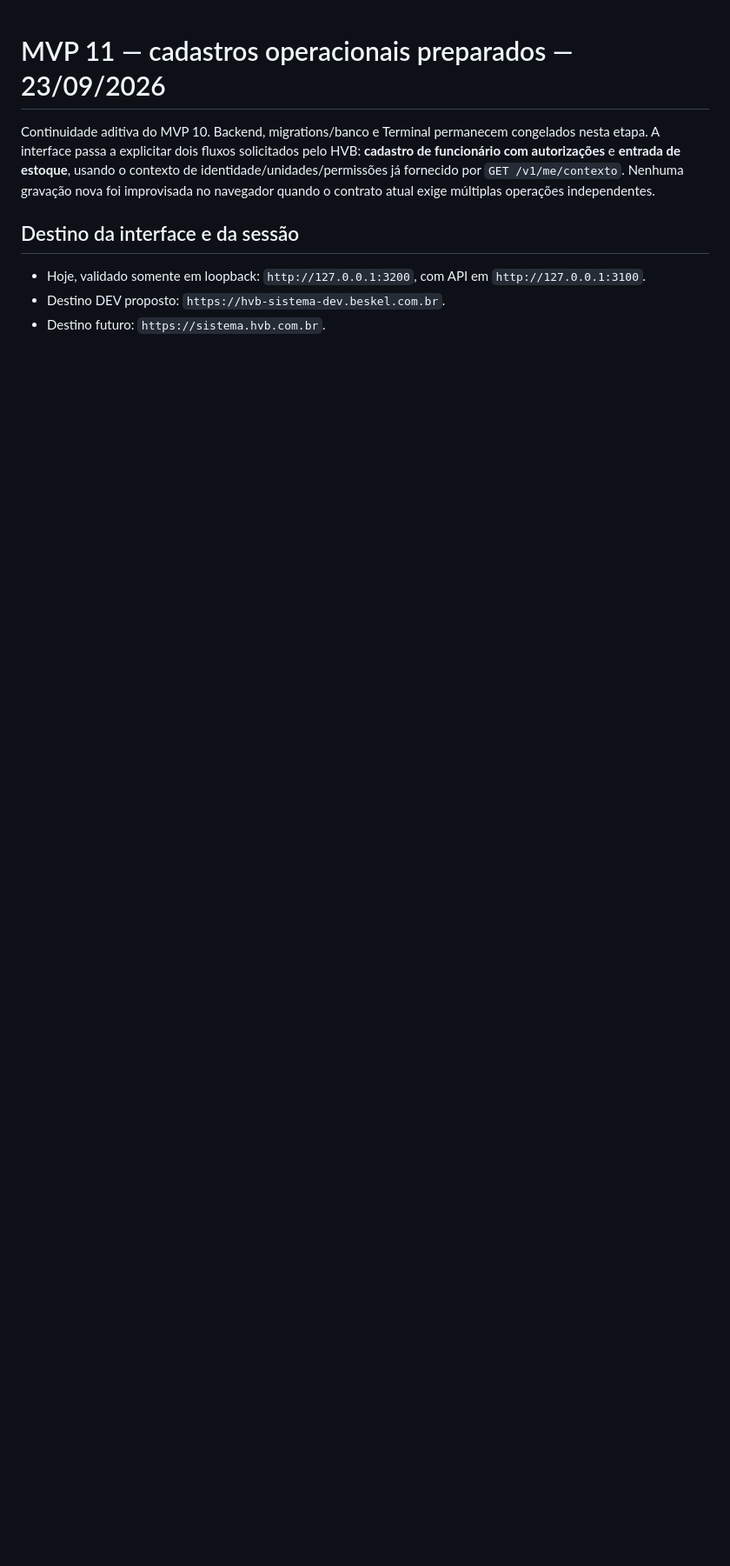
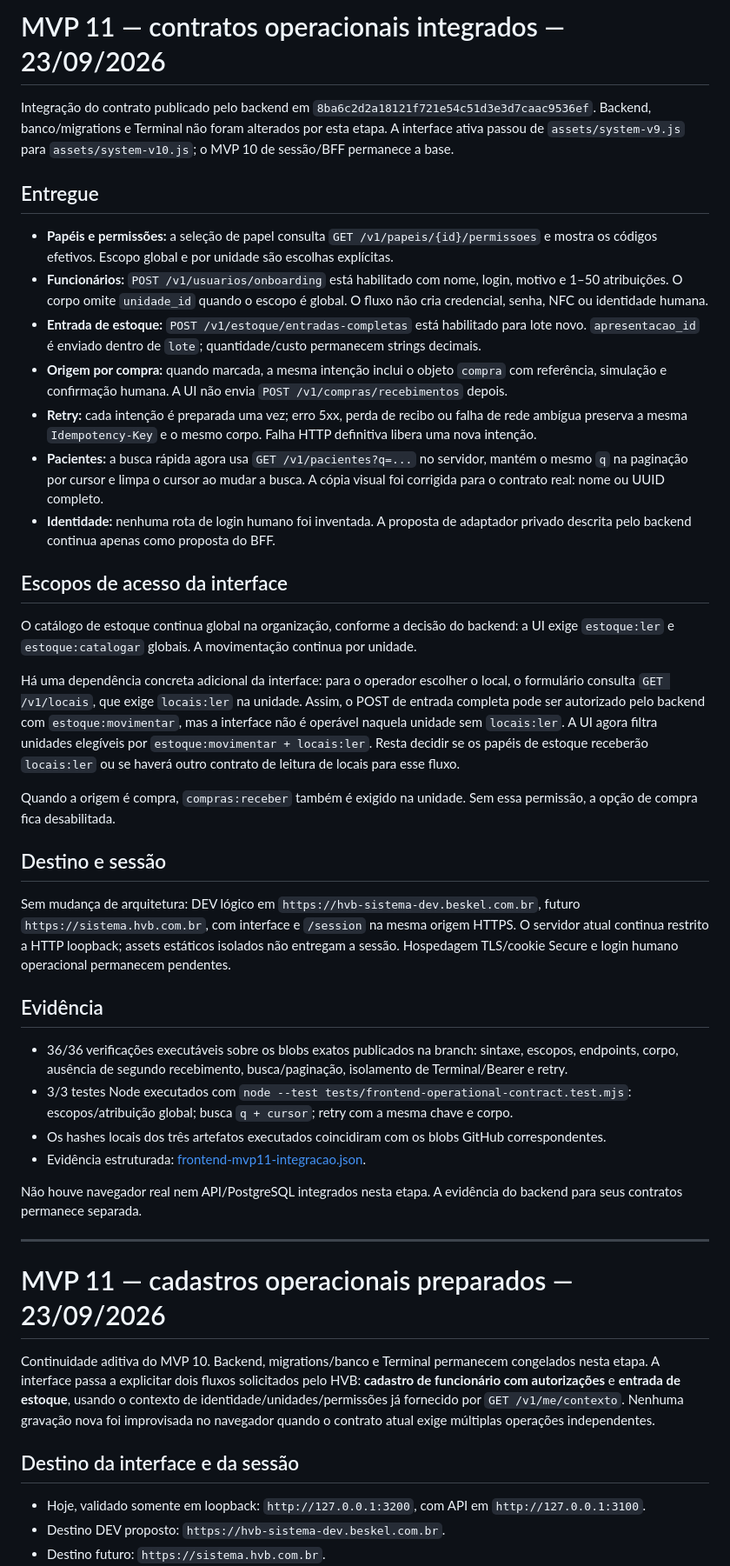
Before and after one commit to BeskelBR/beskel-site, a Markdown page: docs/FRONTEND-MVP.md, the part around the change. Shown at 87% size. Rendered like a GitHub page; blank space fills up the shorter version.

Commit message:
docs(frontend): close MVP 11 backend integration

```diff
--- a/docs/FRONTEND-MVP.md
+++ b/docs/FRONTEND-MVP.md
@@ -1,3 +1,40 @@
+# MVP 11 — contratos operacionais integrados — 23/09/2026
+
+Integração do contrato publicado pelo backend em `8ba6c2d2a18121f721e54c51d3e3d7caac9536ef`. Backend, banco/migrations e Terminal não foram alterados por esta etapa. A interface ativa passou de `assets/system-v9.js` para `assets/system-v10.js`; o MVP 10 de sessão/BFF permanece a base.
+
+## Entregue
+
+- **Papéis e permissões:** a seleção de papel consulta `GET /v1/papeis/{id}/permissoes` e mostra os códigos efetivos. Escopo global e por unidade são escolhas explícitas.
+- **Funcionários:** `POST /v1/usuarios/onboarding` está habilitado com nome, login, motivo e 1–50 atribuições. O corpo omite `unidade_id` quando o escopo é global. O fluxo não cria credencial, senha, NFC ou identidade humana.
+- **Entrada de estoque:** `POST /v1/estoque/entradas-completas` está habilitado para lote novo. `apresentacao_id` é enviado dentro de `lote`; quantidade/custo permanecem strings decimais.
+- **Origem por compra:** quando marcada, a mesma intenção inclui o objeto `compra` com referência, simulação e confirmação humana. A UI não envia `POST /v1/compras/recebimentos` depois.
+- **Retry:** cada intenção é preparada uma vez; erro 5xx, perda de recibo ou falha de rede ambígua preserva a mesma `Idempotency-Key` e o mesmo corpo. Falha HTTP definitiva libera uma nova intenção.
+- **Pacientes:** a busca rápida agora usa `GET /v1/pacientes?q=...` no servidor, mantém o mesmo `q` na paginação por cursor e limpa o cursor ao mudar a busca. A cópia visual foi corrigida para o contrato real: nome ou UUID completo.
+- **Identidade:** nenhuma rota de login humano foi inventada. A proposta de adaptador privado descrita pelo backend continua apenas como proposta do BFF.
+
+## Escopos de acesso da interface
+
+O catálogo de estoque continua global na organização, conforme a decisão do backend: a UI exige `estoque:ler` e `estoque:catalogar` globais. A movimentação continua por unidade.
+
+Há uma dependência concreta adicional da interface: para o operador escolher o local, o formulário consulta `GET /v1/locais`, que exige `locais:ler` na unidade. Assim, o POST de entrada completa pode ser autorizado pelo backend com `estoque:movimentar`, mas a interface não é operável naquela unidade sem `locais:ler`. A UI agora filtra unidades elegíveis por `estoque:movimentar + locais:ler`. Resta decidir se os papéis de estoque receberão `locais:ler` ou se haverá outro contrato de leitura de locais para esse fluxo.
+
+Quando a origem é compra, `compras:receber` também é exigido na unidade. Sem essa permissão, a opção de compra fica desabilitada.
+
+## Destino e sessão
+
+Sem mudança de arquitetura: DEV lógico em `https://hvb-sistema-dev.beskel.com.br`, futuro `https://sistema.hvb.com.br`, com interface e `/session` na mesma origem HTTPS. O servidor atual continua restrito a HTTP loopback; assets estáticos isolados não entregam a sessão. Hospedagem TLS/cookie Secure e login humano operacional permanecem pendentes.
+
+## Evidência
+
+- 36/36 verificações executáveis sobre os blobs exatos publicados na branch: sintaxe, escopos, endpoints, corpo, ausência de segundo recebimento, busca/paginação, isolamento de Terminal/Bearer e retry.
+- 3/3 testes Node executados com `node --test tests/frontend-operational-contract.test.mjs`: escopos/atribuição global; busca `q + cursor`; retry com a mesma chave e corpo.
+- Os hashes locais dos três artefatos executados coincidiram com os blobs GitHub correspondentes.
+- Evidência estruturada: [frontend-mvp11-integracao.json](evidencias/frontend-mvp11-integracao.json).
+
+Não houve navegador real nem API/PostgreSQL integrados nesta etapa. A evidência do backend para seus contratos permanece separada.
+
+---
+
 # MVP 11 — cadastros operacionais preparados — 23/09/2026
 
 Continuidade aditiva do MVP 10. Backend, migrations/banco e Terminal permanecem congelados nesta etapa. A interface passa a explicitar dois fluxos solicitados pelo HVB: **cadastro de funcionário com autorizações** e **entrada de estoque**, usando o contexto de identidade/unidades/permissões já fornecido por `GET /v1/me/contexto`. Nenhuma gravação nova foi improvisada no navegador quando o contrato atual exige múltiplas operações independentes.
```
